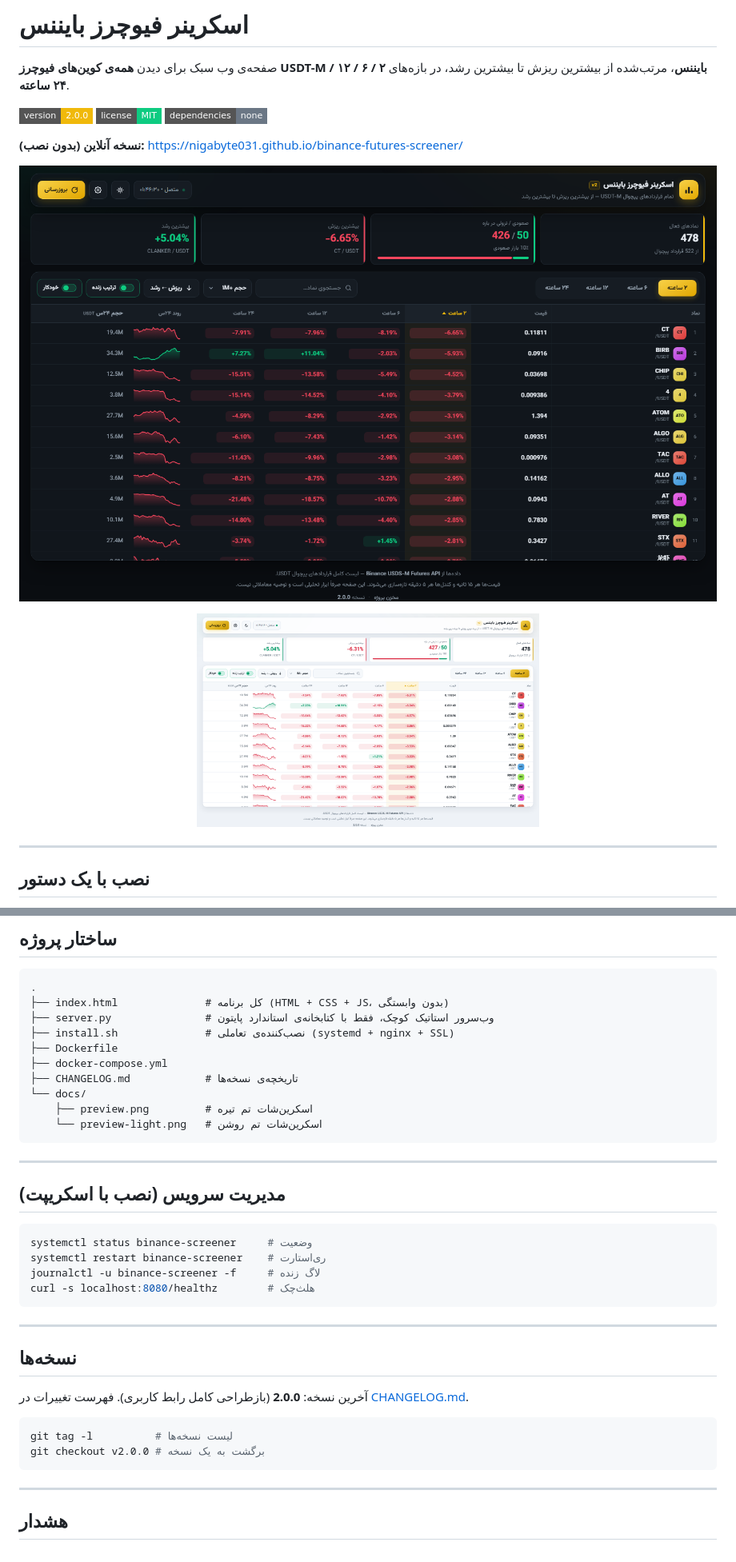
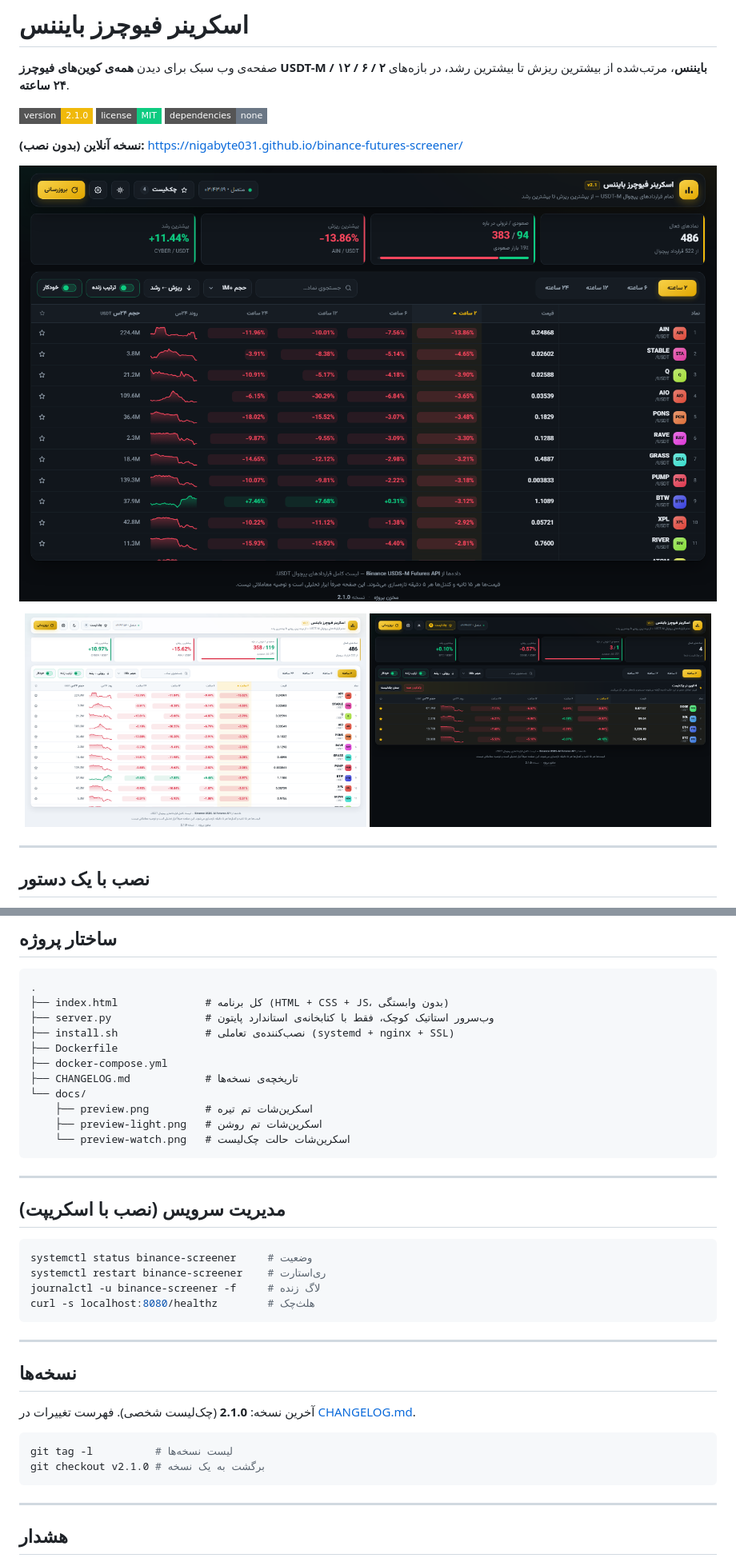
Before and after one commit to NigaByte031/binance-futures-screener, a Markdown page: README.md, 2 parts joined by grey strips. Shown at 80% size. Rendered like a GitHub page; pictures changed too: docs/preview-light.png, docs/preview-watch.png (added), docs/preview.png; badges without logos.

````diff
--- a/README.md
+++ b/README.md
@@ -2,7 +2,7 @@
 
 صفحه‌ی وب سبک برای دیدن **همه‌ی کوین‌های فیوچرز USDT-M بایننس**، مرتب‌شده از بیشترین ریزش تا بیشترین رشد، در بازه‌های **۲ / ۶ / ۱۲ / ۲۴ ساعته**.
 
-![نسخه](https://img.shields.io/badge/version-2.0.0-f0b90b?style=flat-square)
+![نسخه](https://img.shields.io/badge/version-2.1.0-f0b90b?style=flat-square)
 ![لایسنس](https://img.shields.io/badge/license-MIT-0ecb81?style=flat-square)
 ![بدون وابستگی](https://img.shields.io/badge/dependencies-none-6b7785?style=flat-square)
 
@@ -12,6 +12,7 @@
 
 <p align="center">
   <img src="docs/preview-light.png" alt="تم روشن" width="49%">
+  <img src="docs/preview-watch.png" alt="حالت چک‌لیست" width="49%">
 </p>
 
 ---
@@ -154,7 +163,8 @@ python3 server.py --port 8080
 ├── CHANGELOG.md            # تاریخچه‌ی نسخه‌ها
 └── docs/
     ├── preview.png         # اسکرین‌شات تم تیره
-    └── preview-light.png   # اسکرین‌شات تم روشن
+    ├── preview-light.png   # اسکرین‌شات تم روشن
+    └── preview-watch.png   # اسکرین‌شات حالت چک‌لیست
 ```
 
 ---
@@ -172,11 +182,11 @@ curl -s localhost:8080/healthz        # هلث‌چک
 
 ## نسخه‌ها
 
-آخرین نسخه: **2.0.0** (بازطراحی کامل رابط کاربری). فهرست تغییرات در [CHANGELOG.md](CHANGELOG.md).
+آخرین نسخه: **2.1.0** (چک‌لیست شخصی). فهرست تغییرات در [CHANGELOG.md](CHANGELOG.md).
 
 ```bash
 git tag -l          # لیست نسخه‌ها
-git checkout v2.0.0 # برگشت به یک نسخه
+git checkout v2.1.0 # برگشت به یک نسخه
 ```
 
 ---
````
Also changed, not shown: other parts of README.md (+8 -0 lines), CHANGELOG.md (+23 -0 lines), 1 other file.
